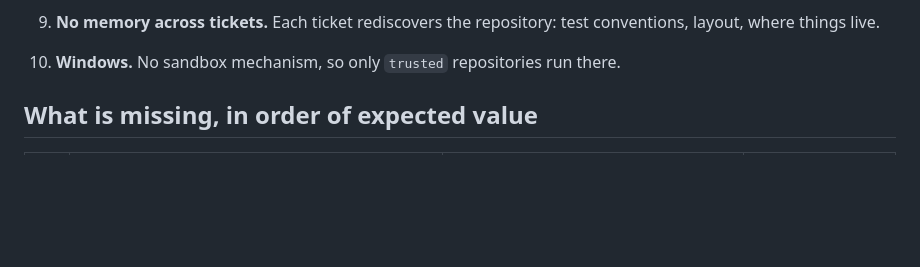
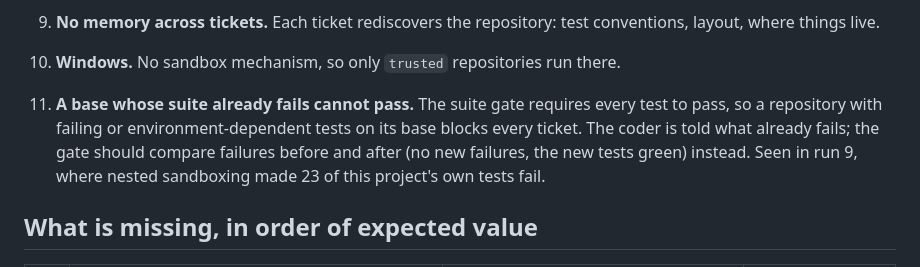
Before and after one commit to DavidTheHero/graph_engineering, a Markdown page: docs/DESIGN.md, the part around the change. GitHub-like rendering; blank space fills up the shorter version.

Commit message:
docs: a failing base suite blocks the suite gate
Co-Authored-By: Claude Opus 5.5 <noreply@anthropic.com>

```diff
--- a/docs/DESIGN.md
+++ b/docs/DESIGN.md
@@ -226,6 +226,10 @@ Without the append-only change, the prefix-cache hit rate was 83%.
 9. **No memory across tickets.** Each ticket rediscovers the repository: test conventions, layout, where
    things live.
 10. **Windows.** No sandbox mechanism, so only `trusted` repositories run there.
+11. **A base whose suite already fails cannot pass.** The suite gate requires every test to pass, so a
+    repository with failing or environment-dependent tests on its base blocks every ticket. The coder is told
+    what already fails; the gate should compare failures before and after (no new failures, the new tests
+    green) instead. Seen in run 9, where nested sandboxing made 23 of this project's own tests fail.
 
 ## What is missing, in order of expected value
 
```
